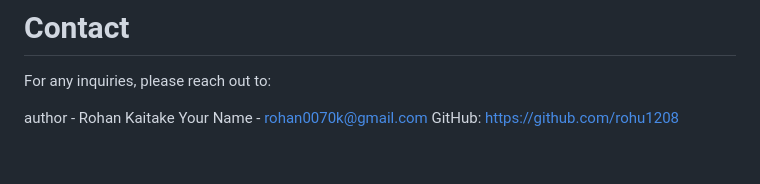
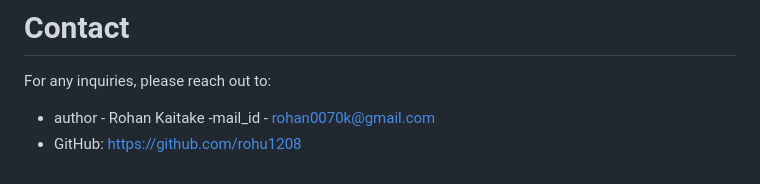
Before and after one commit to rohu1208/Dimond-Insight, a Markdown page: README.md, the part around the change. Drawn GitHub-style.

```diff
--- a/README.md
+++ b/README.md
@@ -118,6 +118,6 @@ This project is licensed under the MIT License. See the LICENSE file for more de
 # Contact
 For any inquiries, please reach out to:
 
-author - Rohan Kaitake
-Your Name - rohan0070k@gmail.com
-GitHub: https://github.com/rohu1208
+- author - Rohan Kaitake
+-mail_id - rohan0070k@gmail.com
+- GitHub: https://github.com/rohu1208
```
